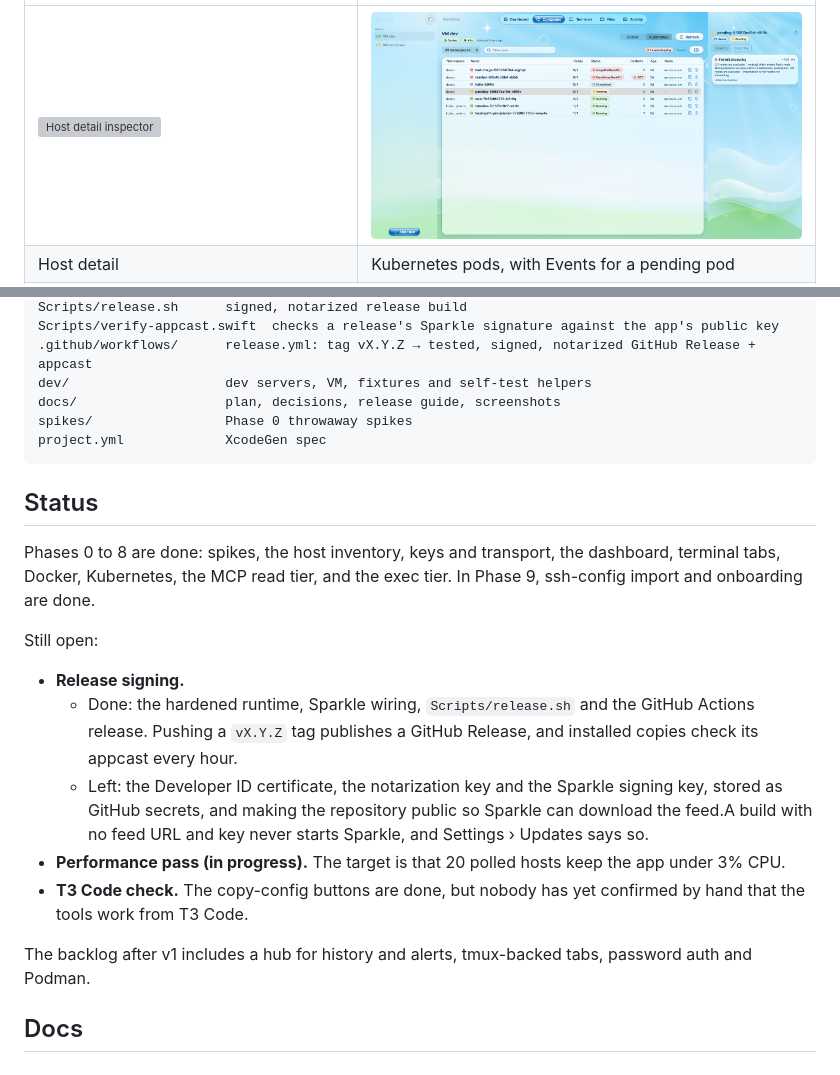
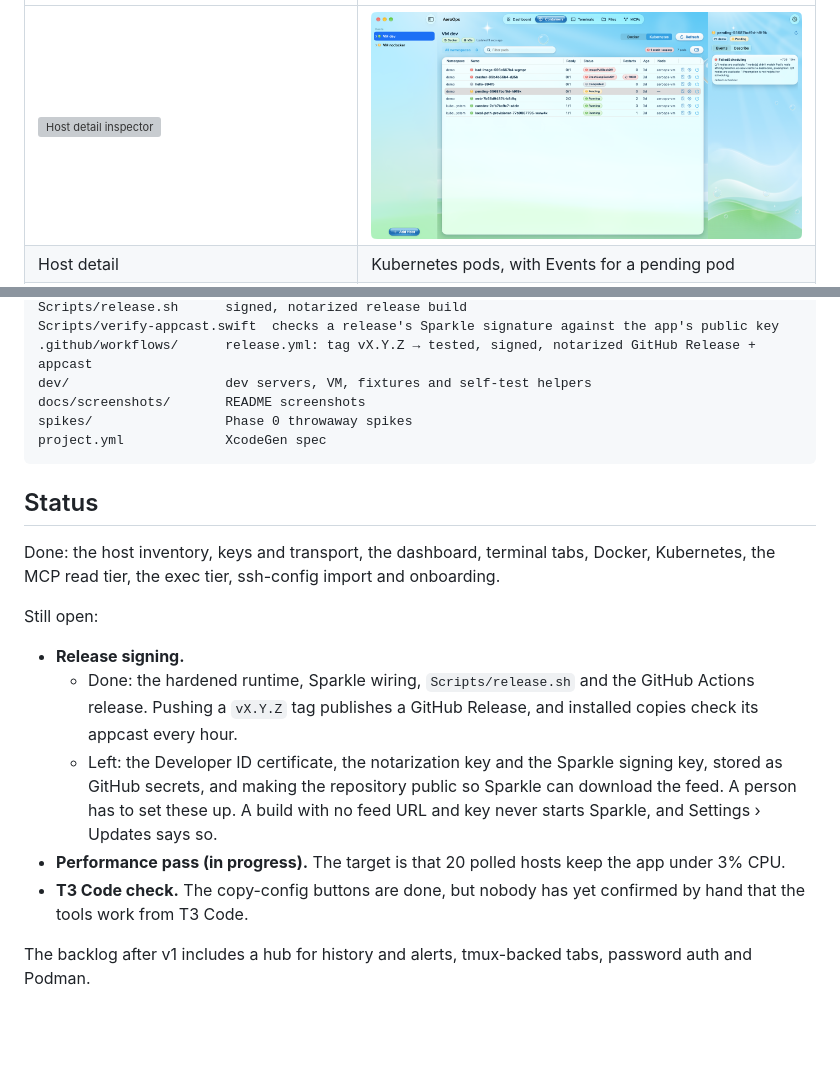
Before and after one commit to gusquadri/AeroOps, a Markdown page: README.md, 2 parts joined by grey strips. GitHub-like rendering; pictures changed too: docs/screenshots/kubernetes.png; blank space fills up the shorter version; grey boxes are pictures that could not be loaded.

Commit message:
docs: retake the screenshots and add the nightly dashboard to the README
Retake the dashboard, host detail and Kubernetes screenshots with the
status bubbles, the gauge water and the new card header, and show the
dashboard in Nightly Frutiger Aero under the day one.

Co-Authored-By: Claude Opus 5.5 <noreply@anthropic.com>

````diff
--- a/README.md
+++ b/README.md
@@ -188,23 +192,21 @@ Scripts/release.sh      signed, notarized release build
 Scripts/verify-appcast.swift  checks a release's Sparkle signature against the app's public key
 .github/workflows/      release.yml: tag vX.Y.Z → tested, signed, notarized GitHub Release + appcast
 dev/                    dev servers, VM, fixtures and self-test helpers
-docs/                   plan, decisions, release guide, screenshots
+docs/screenshots/       README screenshots
 spikes/                 Phase 0 throwaway spikes
 project.yml             XcodeGen spec
 ```
 
 ## Status
 
-Phases 0 to 8 are done: spikes, the host inventory, keys and transport, the dashboard, terminal tabs, Docker, Kubernetes, the MCP read tier, and the exec tier. In Phase 9, ssh-config import and onboarding are done.
+Done: the host inventory, keys and transport, the dashboard, terminal tabs, Docker, Kubernetes, the MCP read tier, the exec tier, ssh-config import and onboarding.
 
 Still open:
 
 - **Release signing.**
   - Done: the hardened runtime, Sparkle wiring, `Scripts/release.sh` and the GitHub Actions release. Pushing a `vX.Y.Z` tag publishes a GitHub Release, and installed copies check its appcast every hour.
-  - Left: the Developer ID certificate, the notarization key and the Sparkle signing key, stored as GitHub secrets, and making the repository public so Sparkle can download the feed.A build with no feed URL and key never starts Sparkle, and Settings › Updates says so.
+  - Left: the Developer ID certificate, the notarization key and the Sparkle signing key, stored as GitHub secrets, and making the repository public so Sparkle can download the feed. A person has to set these up. A build with no feed URL and key never starts Sparkle, and Settings › Updates says so.
 - **Performance pass (in progress).** The target is that 20 polled hosts keep the app under 3% CPU.
 - **T3 Code check.** The copy-config buttons are done, but nobody has yet confirmed by hand that the tools work from T3 Code.
 
 The backlog after v1 includes a hub for history and alerts, tmux-backed tabs, password auth and Podman.
-
-## Docs
````
Also changed, not shown: other parts of README.md (+4 -0 lines), 3 other files.
